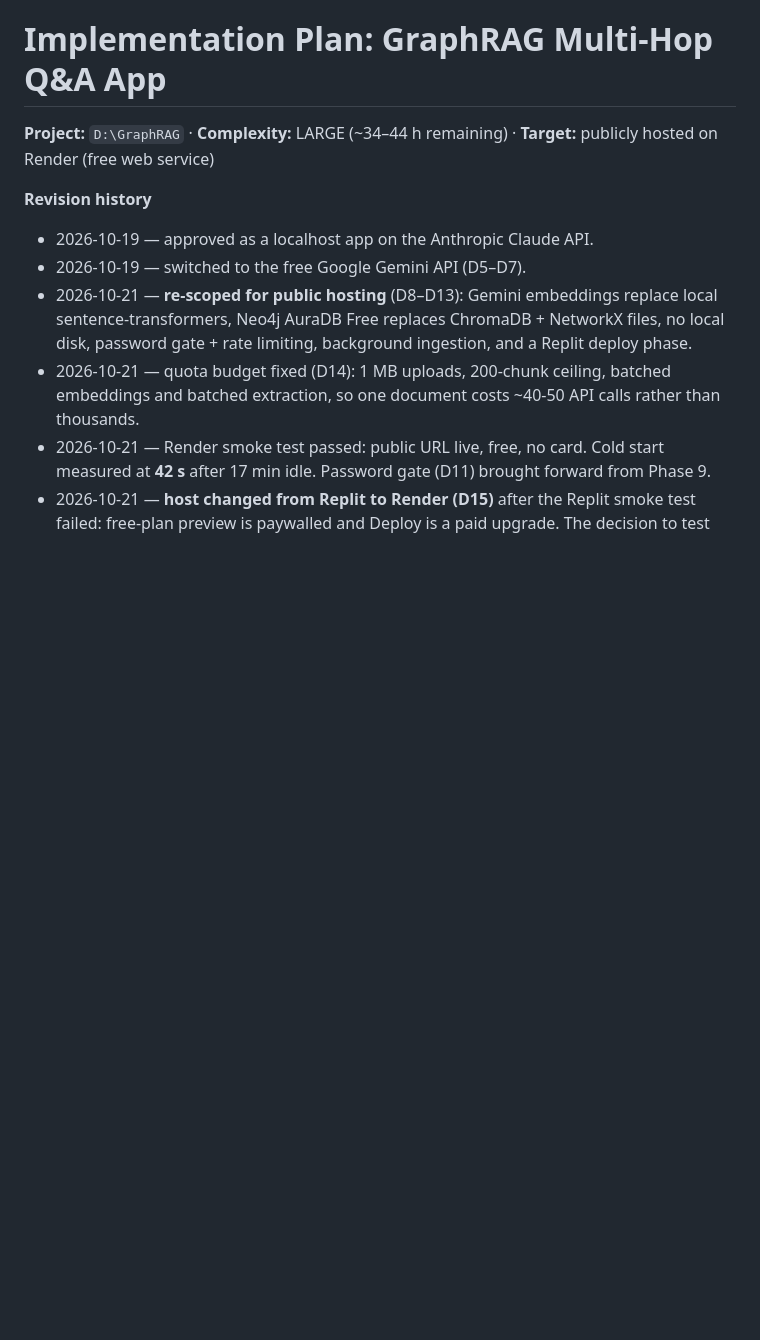
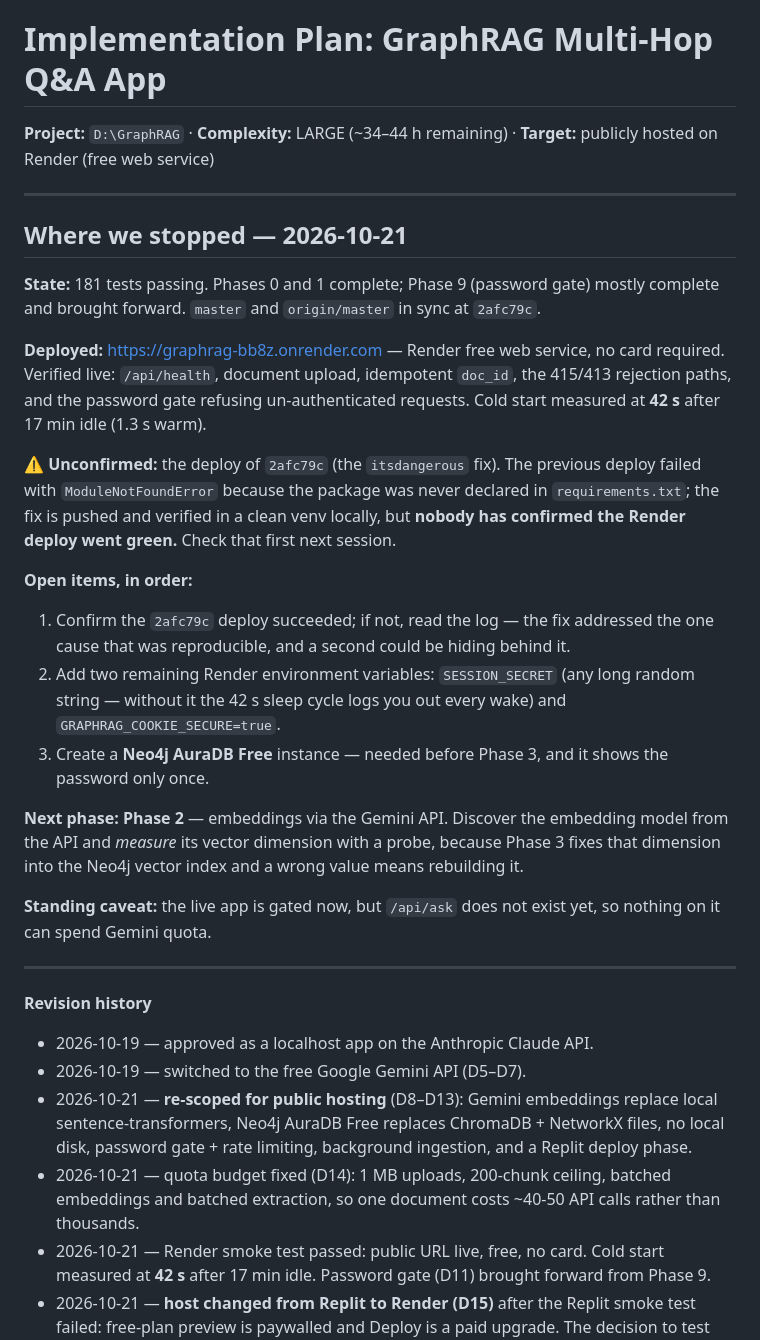
Before and after one commit to MeetAcharya24/graphRAG, a Markdown page: PLAN.md, the part around the change. GitHub-like rendering; blank space fills up the shorter version.

Commit message:
docs: add a where-we-stopped note to the top of PLAN.md
Session handoff. Records state (181 tests, Phases 0 and 1 done, Phase 9
mostly done), the live URL and what was actually verified against it, and
the three open items in order.

Flags one thing explicitly as UNCONFIRMED: whether the 2afc79c deploy went
green. The itsdangerous fix is verified in a clean venv locally, but nobody
has looked at Render since the push, so the note says to check that first
rather than assume it worked.

Co-Authored-By: Claude Opus 5 <noreply@anthropic.com>

```diff
--- a/PLAN.md
+++ b/PLAN.md
@@ -1,6 +1,41 @@
 # Implementation Plan: GraphRAG Multi-Hop Q&A App
 
 **Project:** `D:\GraphRAG` · **Complexity:** LARGE (~34–44 h remaining) · **Target:** publicly hosted on Render (free web service)
+
+---
+
+## Where we stopped — 2026-10-21
+
+**State:** 181 tests passing. Phases 0 and 1 complete; Phase 9 (password gate) mostly complete and
+brought forward. `master` and `origin/master` in sync at `2afc79c`.
+
+**Deployed:** https://graphrag-bb8z.onrender.com — Render free web service, no card required.
+Verified live: `/api/health`, document upload, idempotent `doc_id`, the 415/413 rejection paths, and
+the password gate refusing un-authenticated requests. Cold start measured at **42 s** after 17 min
+idle (1.3 s warm).
+
+**⚠️ Unconfirmed:** the deploy of `2afc79c` (the `itsdangerous` fix). The previous deploy failed with
+`ModuleNotFoundError` because the package was never declared in `requirements.txt`; the fix is pushed
+and verified in a clean venv locally, but **nobody has confirmed the Render deploy went green.**
+Check that first next session.
+
+**Open items, in order:**
+
+1. Confirm the `2afc79c` deploy succeeded; if not, read the log — the fix addressed the one cause
+   that was reproducible, and a second could be hiding behind it.
+2. Add two remaining Render environment variables: `SESSION_SECRET` (any long random string — without
+   it the 42 s sleep cycle logs you out every wake) and `GRAPHRAG_COOKIE_SECURE=true`.
+3. Create a **Neo4j AuraDB Free** instance — needed before Phase 3, and it shows the password only
+   once.
+
+**Next phase: Phase 2** — embeddings via the Gemini API. Discover the embedding model from the API
+and *measure* its vector dimension with a probe, because Phase 3 fixes that dimension into the Neo4j
+vector index and a wrong value means rebuilding it.
+
+**Standing caveat:** the live app is gated now, but `/api/ask` does not exist yet, so nothing on it
+can spend Gemini quota.
+
+---
 
 **Revision history**
 - 2026-10-19 — approved as a localhost app on the Anthropic Claude API.
```
